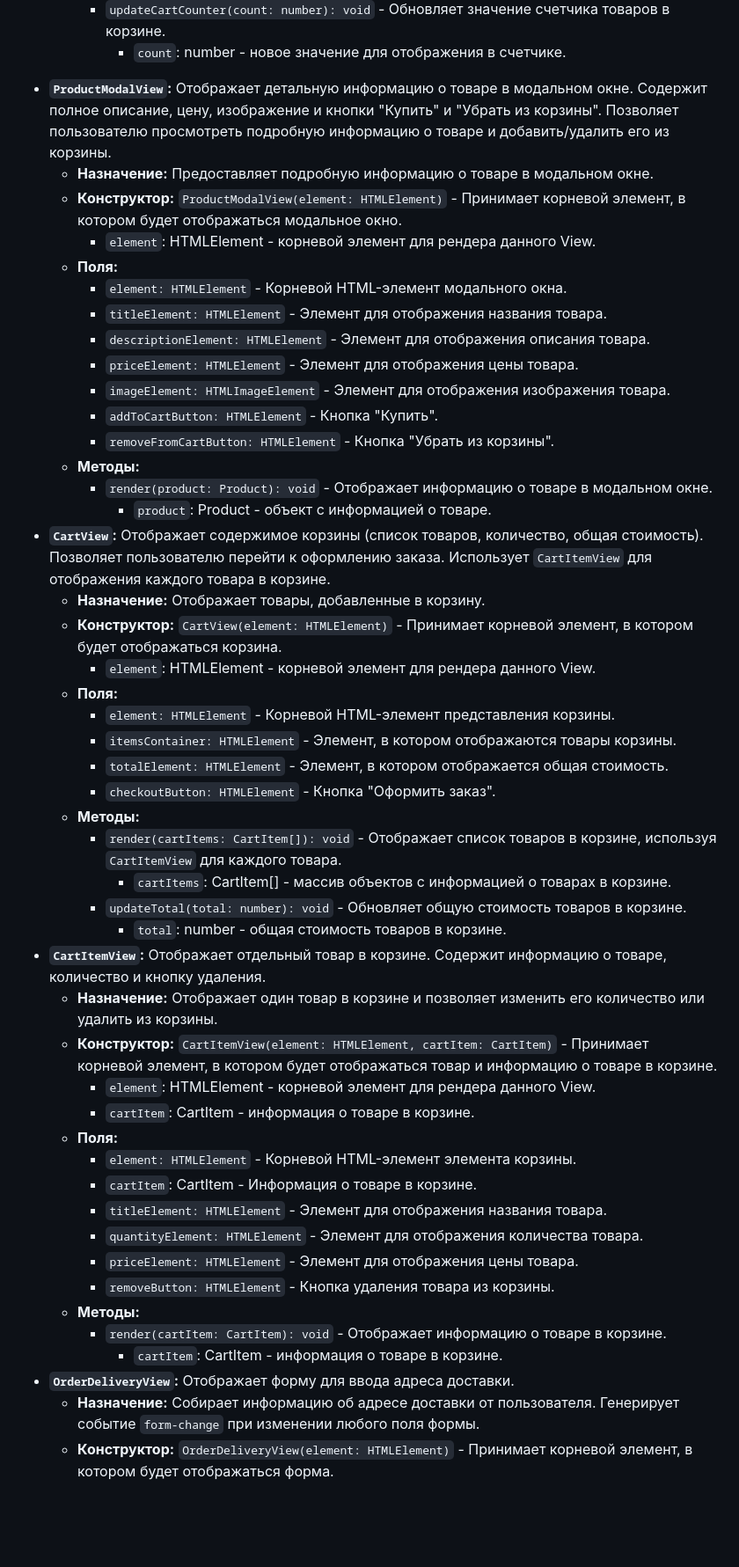
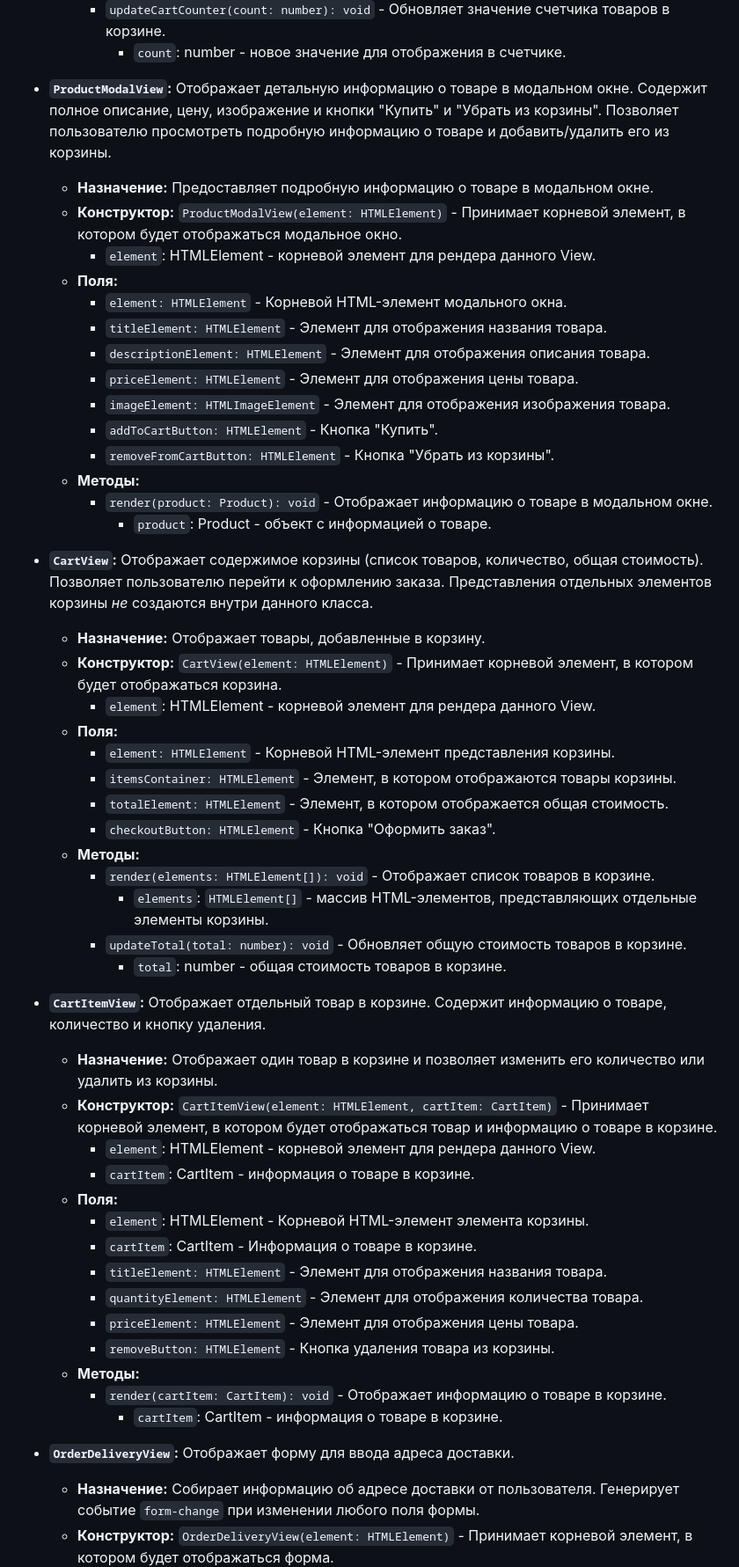
Before and after one commit to abakaeva0444/web-larek-frontend, a Markdown page: README.md, the part around one of its changes. Shown at 88% size. GitHub-like rendering; blank space fills up the shorter version.

```diff
--- a/README.md
+++ b/README.md
@@ -119,9 +158,10 @@ yarn build
         *   `updateCartCounter(count: number): void` - Обновляет значение счетчика товаров в корзине.
             *   `count`: number - новое значение для отображения в счетчике.
-*   **`ProductModalView`:** Отображает детальную информацию о товаре в модальном окне. Содержит полное описание, цену, изображение и кнопки "Купить" и "Убрать из корзины". Позволяет пользователю просмотреть подробную информацию о товаре и добавить/удалить его из корзины.
+
+-   **`ProductModalView`:** Отображает детальную информацию о товаре в модальном окне. Содержит полное описание, цену, изображение и кнопки "Купить" и "Убрать из корзины". Позволяет пользователю просмотреть подробную информацию о товаре и добавить/удалить его из корзины.
     *   **Назначение:** Предоставляет подробную информацию о товаре в модальном окне.
     *   **Конструктор:** `ProductModalView(element: HTMLElement)` - Принимает корневой элемент, в котором будет отображаться модальное окно.
-        *    `element`: HTMLElement - корневой элемент для рендера данного View.
+        *   `element`: HTMLElement - корневой элемент для рендера данного View.
     *   **Поля:**
         *   `element: HTMLElement` - Корневой HTML-элемент модального окна.
         *   `titleElement: HTMLElement` - Элемент для отображения названия товара.
@@ -133,7 +173,8 @@ yarn build
     *   **Методы:**
         *   `render(product: Product): void` - Отображает информацию о товаре в модальном окне.
             *   `product`: Product - объект с информацией о товаре.
-*   **`CartView`:** Отображает содержимое корзины (список товаров, количество, общая стоимость). Позволяет пользователю перейти к оформлению заказа. Использует `CartItemView` для отображения каждого товара в корзине.
+
+-   **`CartView`:** Отображает содержимое корзины (список товаров, количество, общая стоимость). Позволяет пользователю перейти к оформлению заказа. Представления отдельных элементов корзины *не* создаются внутри данного класса.
     *   **Назначение:** Отображает товары, добавленные в корзину.
     *   **Конструктор:** `CartView(element: HTMLElement)` - Принимает корневой элемент, в котором будет отображаться корзина.
         *   `element`: HTMLElement - корневой элемент для рендера данного View.
@@ -143,17 +184,18 @@ yarn build
         *   `totalElement: HTMLElement` - Элемент, в котором отображается общая стоимость.
         *   `checkoutButton: HTMLElement` - Кнопка "Оформить заказ".
     *   **Методы:**
-        *   `render(cartItems: CartItem[]): void` - Отображает список товаров в корзине, используя `CartItemView` для каждого товара.
-            *   `cartItems`: CartItem[] - массив объектов с информацией о товарах в корзине.
+        *   `render(elements: HTMLElement[]): void` - Отображает список товаров в корзине.
+            *   `elements`: `HTMLElement[]` - массив HTML-элементов, представляющих отдельные элементы корзины.
         *   `updateTotal(total: number): void` - Обновляет общую стоимость товаров в корзине.
             *   `total`: number - общая стоимость товаров в корзине.
-*   **`CartItemView`:** Отображает отдельный товар в корзине. Содержит информацию о товаре, количество и кнопку удаления.
+
+-   **`CartItemView`:** Отображает отдельный товар в корзине. Содержит информацию о товаре, количество и кнопку удаления.
     *   **Назначение:** Отображает один товар в корзине и позволяет изменить его количество или удалить из корзины.
     *   **Конструктор:** `CartItemView(element: HTMLElement, cartItem: CartItem)` - Принимает корневой элемент, в котором будет отображаться товар и информацию о товаре в корзине.
         *   `element`: HTMLElement - корневой элемент для рендера данного View.
         *   `cartItem`: CartItem - информация о товаре в корзине.
     *   **Поля:**
-        *   `element: HTMLElement` - Корневой HTML-элемент элемента корзины.
+        *   `element`: HTMLElement - Корневой HTML-элемент элемента корзины.
         *   `cartItem`: CartItem - Информация о товаре в корзине.
         *   `titleElement: HTMLElement` - Элемент для отображения названия товара.
         *   `quantityElement: HTMLElement` - Элемент для отображения количества товара.
@@ -162,7 +204,8 @@ yarn build
     *   **Методы:**
         *   `render(cartItem: CartItem): void` - Отображает информацию о товаре в корзине.
             *   `cartItem`: CartItem - информация о товаре в корзине.
-*   **`OrderDeliveryView`:** Отображает форму для ввода адреса доставки.
+
+-   **`OrderDeliveryView`:** Отображает форму для ввода адреса доставки.
     *   **Назначение:** Собирает информацию об адресе доставки от пользователя. Генерирует событие `form-change` при изменении любого поля формы.
     *   **Конструктор:** `OrderDeliveryView(element: HTMLElement)` - Принимает корневой элемент, в котором будет отображаться форма.
         *   `element`: HTMLElement - корневой элемент для рендера данного View.
```
Also changed, not shown: other parts of README.md (+68 -19 lines).
